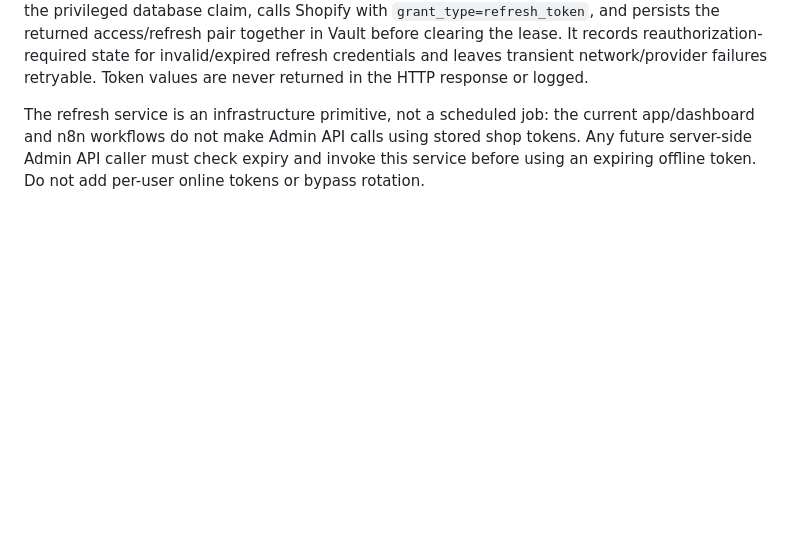
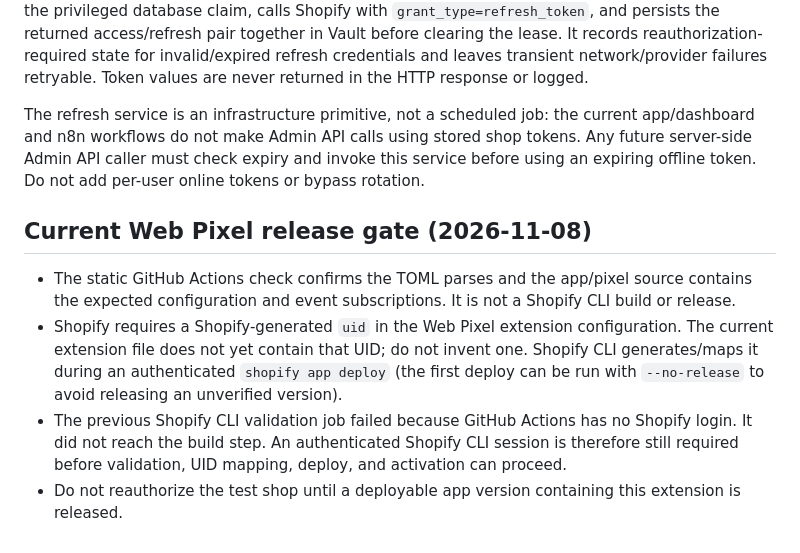
Before and after one commit to henvalt/henvalt-shopify-app, a Markdown page: README.md, the part around the change. Drawn GitHub-style; blank space fills up the shorter version.

Commit message:
Document verified Shopify CLI authentication and Pixel UID release gate

```diff
--- a/README.md
+++ b/README.md
@@ -56,3 +56,11 @@ The OAuth callback requests **expiring offline Admin API tokens** (`expiring=1`)
 `henvalt-shopify-token-refresh` is deployed as an internal service-role-only Edge Function. It serializes refresh attempts per shop with a database lease, reads the refresh credential only inside the privileged database claim, calls Shopify with `grant_type=refresh_token`, and persists the returned access/refresh pair together in Vault before clearing the lease. It records reauthorization-required state for invalid/expired refresh credentials and leaves transient network/provider failures retryable. Token values are never returned in the HTTP response or logged.
 
 The refresh service is an infrastructure primitive, not a scheduled job: the current app/dashboard and n8n workflows do not make Admin API calls using stored shop tokens. Any future server-side Admin API caller must check expiry and invoke this service before using an expiring offline token. Do not add per-user online tokens or bypass rotation.
+
+
+## Current Web Pixel release gate (2026-11-08)
+
+- The static GitHub Actions check confirms the TOML parses and the app/pixel source contains the expected configuration and event subscriptions. It is not a Shopify CLI build or release.
+- Shopify requires a Shopify-generated `uid` in the Web Pixel extension configuration. The current extension file does not yet contain that UID; do not invent one. Shopify CLI generates/maps it during an authenticated `shopify app deploy` (the first deploy can be run with `--no-release` to avoid releasing an unverified version).
+- The previous Shopify CLI validation job failed because GitHub Actions has no Shopify login. It did not reach the build step. An authenticated Shopify CLI session is therefore still required before validation, UID mapping, deploy, and activation can proceed.
+- Do not reauthorize the test shop until a deployable app version containing this extension is released.
```
